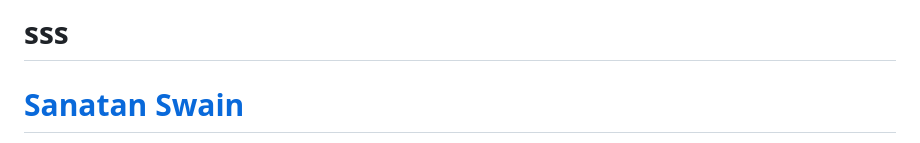
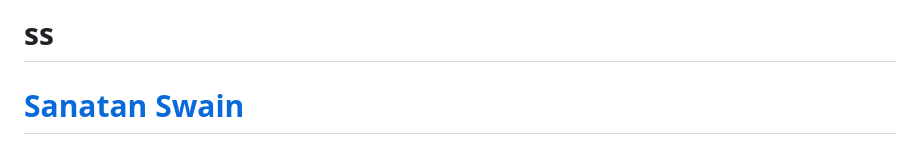
Before and after one commit to sanatans/portfolio-demo, a Markdown page: README.md, the part around the change. Rendered like a GitHub page.

```diff
--- a/README.md
+++ b/README.md
@@ -1,4 +1,4 @@
-# sss
+# ss
 <!DOCTYPE html>
 <html lang="en">
 
```
